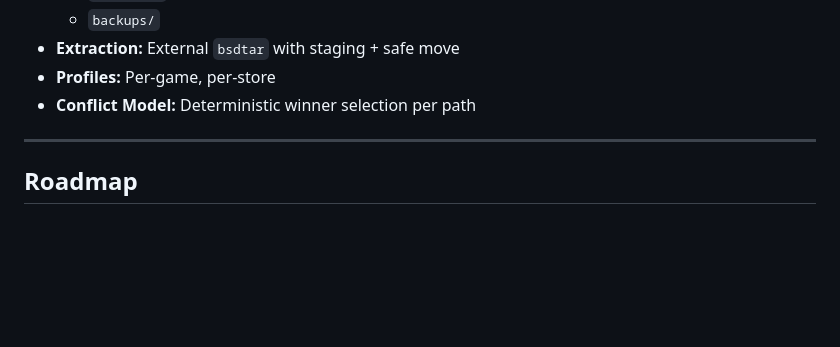
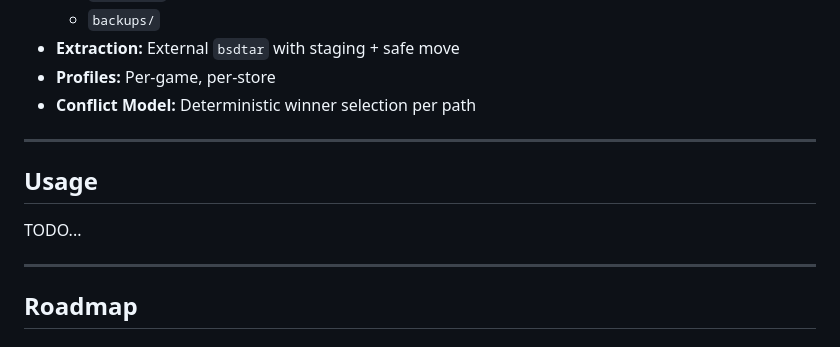
Before and after one commit to mfinelli/modctl, a Markdown page: README.md, the part around the change. Rendered like a GitHub page; blank space fills up the shorter version.

Commit message:
Leave space for usage

```diff
--- a/README.md
+++ b/README.md
@@ -84,6 +84,12 @@ here we are.
 
 ---
 
+## Usage
+
+TODO...
+
+---
+
 ## Roadmap
 
 ### v0.1
```
